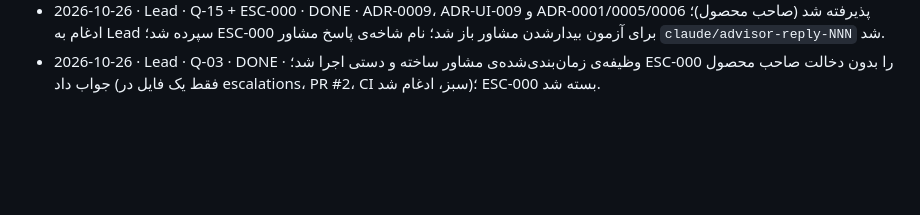
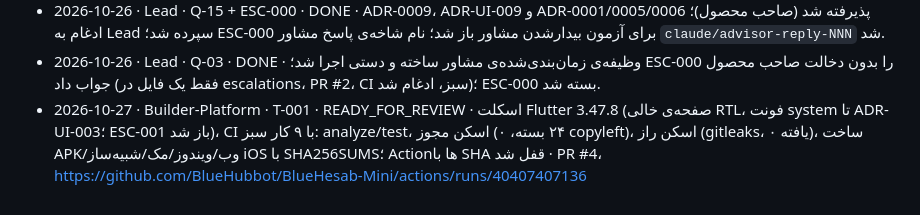
Before and after one commit to BlueHubbot/BlueHesab-Mini, a Markdown page: docs/ops/AGENT_LOG.md, the part around the change. Drawn GitHub-style; blank space fills up the shorter version.

Commit message:
docs(T-001): agent log line; packet ready for review
Co-Authored-By: Claude Opus 5.5 <noreply@anthropic.com>
Claude-Session: https://claude.ai/code/session_01B5eCDppacNgWwrQydH86Vs

```diff
--- a/docs/ops/AGENT_LOG.md
+++ b/docs/ops/AGENT_LOG.md
@@ -15,3 +15,4 @@
 - 2026-10-26 · Lead · INTEGRATE-DOCS · DONE · بسته‌ی through-max روی شاخه‌ی `docs/s0-medium-a-extra` کامیت و push شد (۲۷ آزمون OK، ۰ خطا/۰ هشدار، ۷۴ انتظار SQL بدون شکست)؛ Q-04 (عمومی) و Q-12 (Pro + ۱۵ دلار) ثبت شد؛ Actionها با SHA قفل شد (SP-6).
 - 2026-10-26 · Lead · Q-15 + ESC-000 · DONE · ADR-0009، ADR-UI-009 و ADR-0001/0005/0006 پذیرفته شد (صاحب محصول)؛ ادغام به Lead سپرده شد؛ ESC-000 برای آزمون بیدارشدن مشاور باز شد؛ نام شاخه‌ی پاسخ مشاور `claude/advisor-reply-NNN` شد.
 - 2026-10-26 · Lead · Q-03 · DONE · وظیفه‌ی زمان‌بندی‌شده‌ی مشاور ساخته و دستی اجرا شد؛ ESC-000 را بدون دخالت صاحب محصول جواب داد (فقط یک فایل در escalations، PR #2، CI سبز، ادغام شد)؛ ESC-000 بسته شد.
+- 2026-10-27 · Builder-Platform · T-001 · READY_FOR_REVIEW · اسکلت Flutter 3.47.8 (صفحه‌ی خالی RTL، فونت system تا ADR-UI-003؛ ESC-001 باز شد)، CI با ۹ کار سبز: analyze/test، اسکن مجوز (۲۴ بسته، ۰ copyleft)، اسکن راز (gitleaks، ۰ یافته)، ساخت APK/وب/ویندوز/مک/شبیه‌ساز iOS با SHA256SUMS؛ Actionها با SHA قفل شد · PR #4، https://github.com/BlueHubbot/BlueHesab-Mini/actions/runs/40407407136
```
Also changed, not shown: 1 other file.
